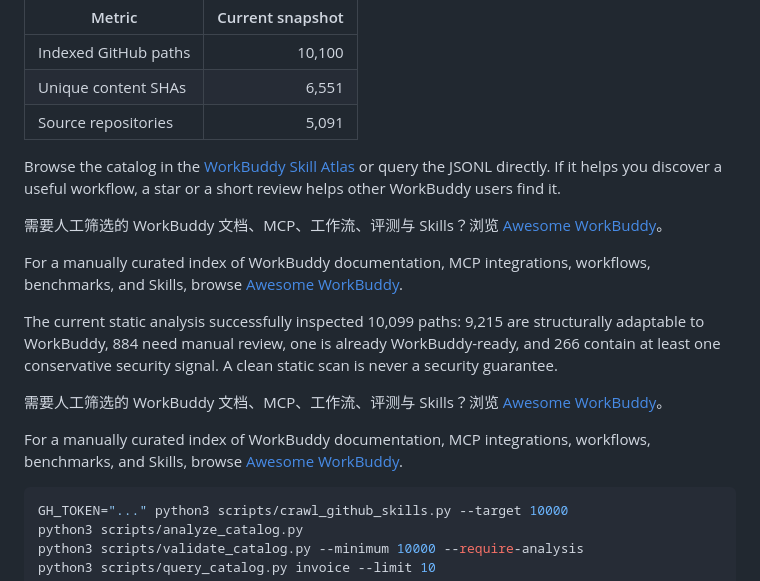
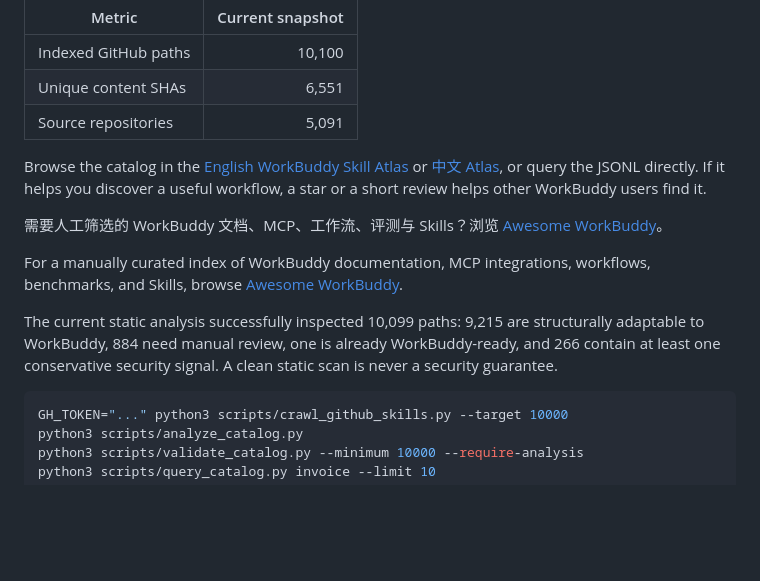
Before and after one commit to sandbaseai/workbuddy-skill, a Markdown page: README.md, the part around the change. Drawn GitHub-style; blank space fills up the shorter version.

Commit message:
docs: streamline catalog discovery links
Cleans duplicated README copy and improves Atlas discovery links.

````diff
--- a/README.md
+++ b/README.md
@@ -118,7 +118,7 @@ The catalog is generated from public GitHub `SKILL.md` results with resumable, r
 | Unique content SHAs | 6,551 |
 | Source repositories | 5,091 |
 
-Browse the catalog in the [WorkBuddy Skill Atlas](https://sandbaseai.github.io/workbuddy-skill/) or query the JSONL directly. If it helps you discover a useful workflow, a star or a short review helps other WorkBuddy users find it.
+Browse the catalog in the [English WorkBuddy Skill Atlas](https://sandbaseai.github.io/workbuddy-skill/) or [中文 Atlas](https://sandbaseai.github.io/workbuddy-skill/zh-CN.html), or query the JSONL directly. If it helps you discover a useful workflow, a star or a short review helps other WorkBuddy users find it.
 
 需要人工筛选的 WorkBuddy 文档、MCP、工作流、评测与 Skills？浏览 [Awesome WorkBuddy](https://github.com/sandbaseai/awesome-workbuddy)。
 
@@ -128,10 +128,6 @@ The current static analysis successfully inspected 10,099 paths: 9,215 are
 structurally adaptable to WorkBuddy, 884 need manual review, one is already
 WorkBuddy-ready, and 266 contain at least one conservative security signal.
 A clean static scan is never a security guarantee.
-
-需要人工筛选的 WorkBuddy 文档、MCP、工作流、评测与 Skills？浏览 [Awesome WorkBuddy](https://github.com/sandbaseai/awesome-workbuddy)。
-
-For a manually curated index of WorkBuddy documentation, MCP integrations, workflows, benchmarks, and Skills, browse [Awesome WorkBuddy](https://github.com/sandbaseai/awesome-workbuddy).
 
 ```bash
 GH_TOKEN="..." python3 scripts/crawl_github_skills.py --target 10000
````
